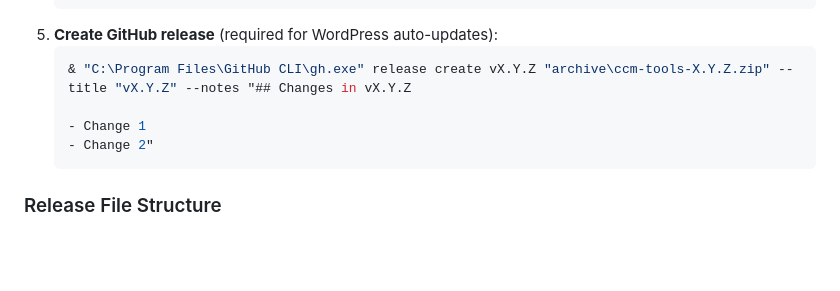
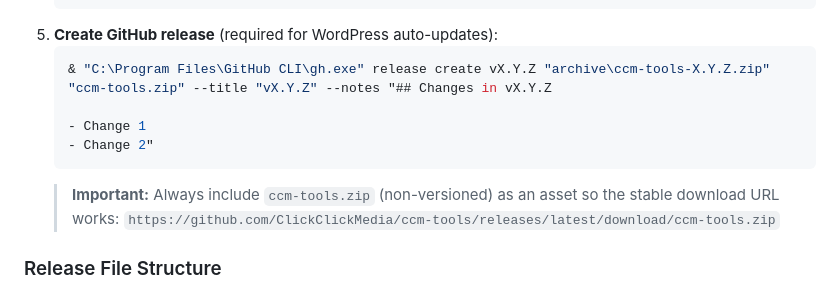
Before and after one commit to ClickClickMedia/ccm-tools, a Markdown page: .github/copilot-instructions.md, the part around the change. Rendered like a GitHub page; blank space fills up the shorter version.

Commit message:
Update release process: include non-versioned ccm-tools.zip for stable download URL

````diff
--- a/.github/copilot-instructions.md
+++ b/.github/copilot-instructions.md
@@ -294,11 +294,13 @@ After completing changes:
    ```
 5. **Create GitHub release** (required for WordPress auto-updates):
    ```powershell
-   & "C:\Program Files\GitHub CLI\gh.exe" release create vX.Y.Z "archive\ccm-tools-X.Y.Z.zip" --title "vX.Y.Z" --notes "## Changes in vX.Y.Z
+   & "C:\Program Files\GitHub CLI\gh.exe" release create vX.Y.Z "archive\ccm-tools-X.Y.Z.zip" "ccm-tools.zip" --title "vX.Y.Z" --notes "## Changes in vX.Y.Z
 
    - Change 1
    - Change 2"
    ```
+   > **Important:** Always include `ccm-tools.zip` (non-versioned) as an asset so the stable download URL works:
+   > `https://github.com/ClickClickMedia/ccm-tools/releases/latest/download/ccm-tools.zip`
 
 ### Release File Structure
 - `ccm-tools.zip` - Master zip in root (always latest version, git ignored)
````
